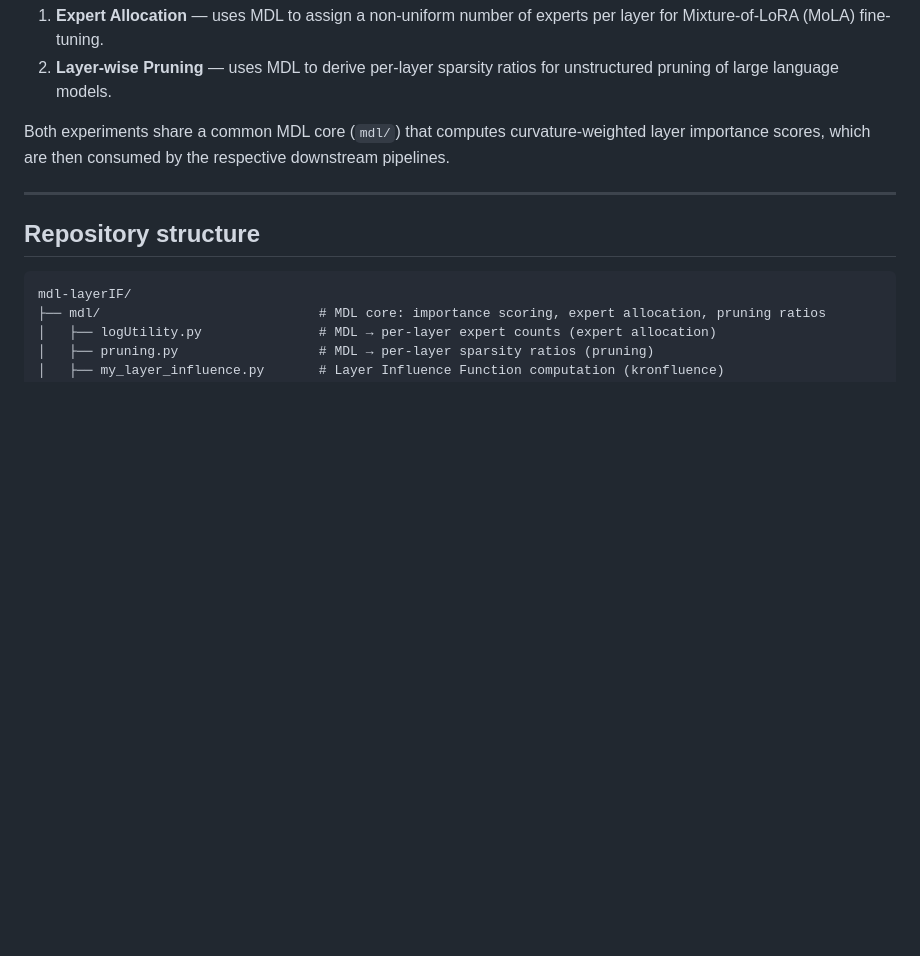
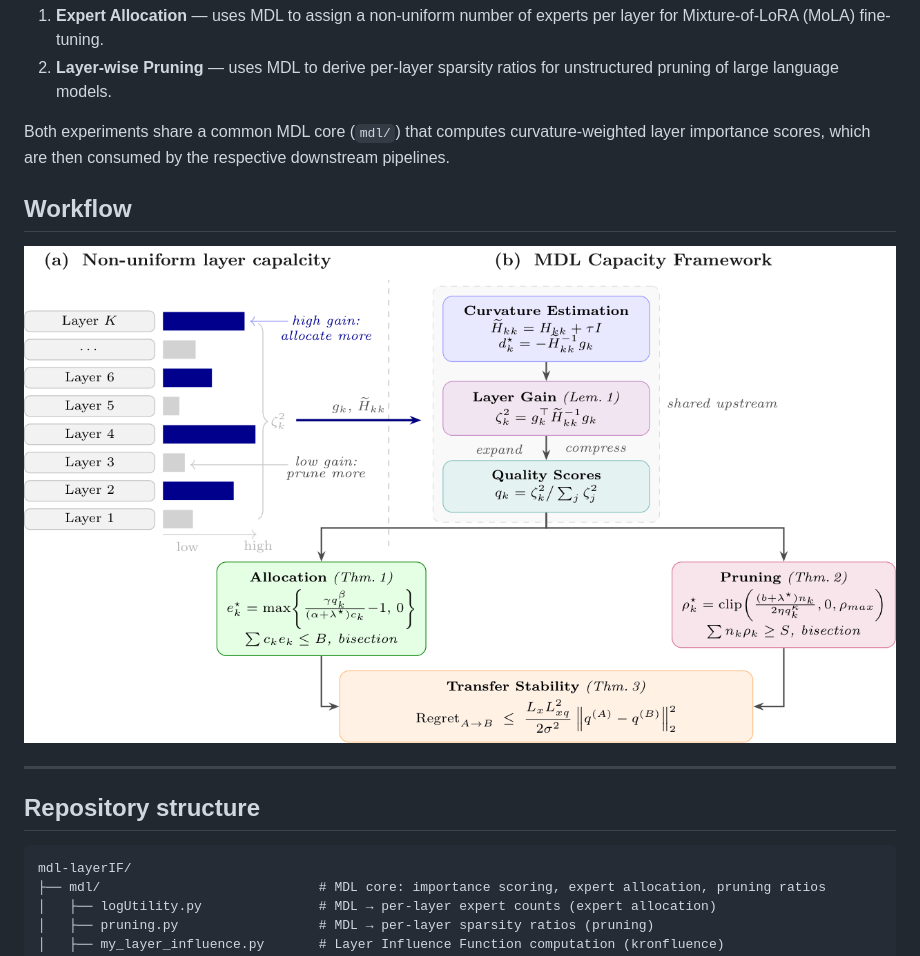
Before and after one commit to TKAI-LAB-Mali/Curvature-Weighted-Capacity-Allocation, a Markdown page: README.md, the part around the change. Rendered like a GitHub page; blank space fills up the shorter version.

Commit message:
Update README to include workflow diagram
Add workflow section and image to README

```diff
--- a/README.md
+++ b/README.md
@@ -11,6 +11,10 @@ This repository contains the code for two complementary experiments from the pap
 2. **Layer-wise Pruning** — uses MDL to derive per-layer sparsity ratios for unstructured pruning of large language models.
 
 Both experiments share a common MDL core (`mdl/`) that computes curvature-weighted layer importance scores, which are then consumed by the respective downstream pipelines.
+
+## Workflow
+
+![workflow](./mdl/workflow.png)
 
 ---
 
```
